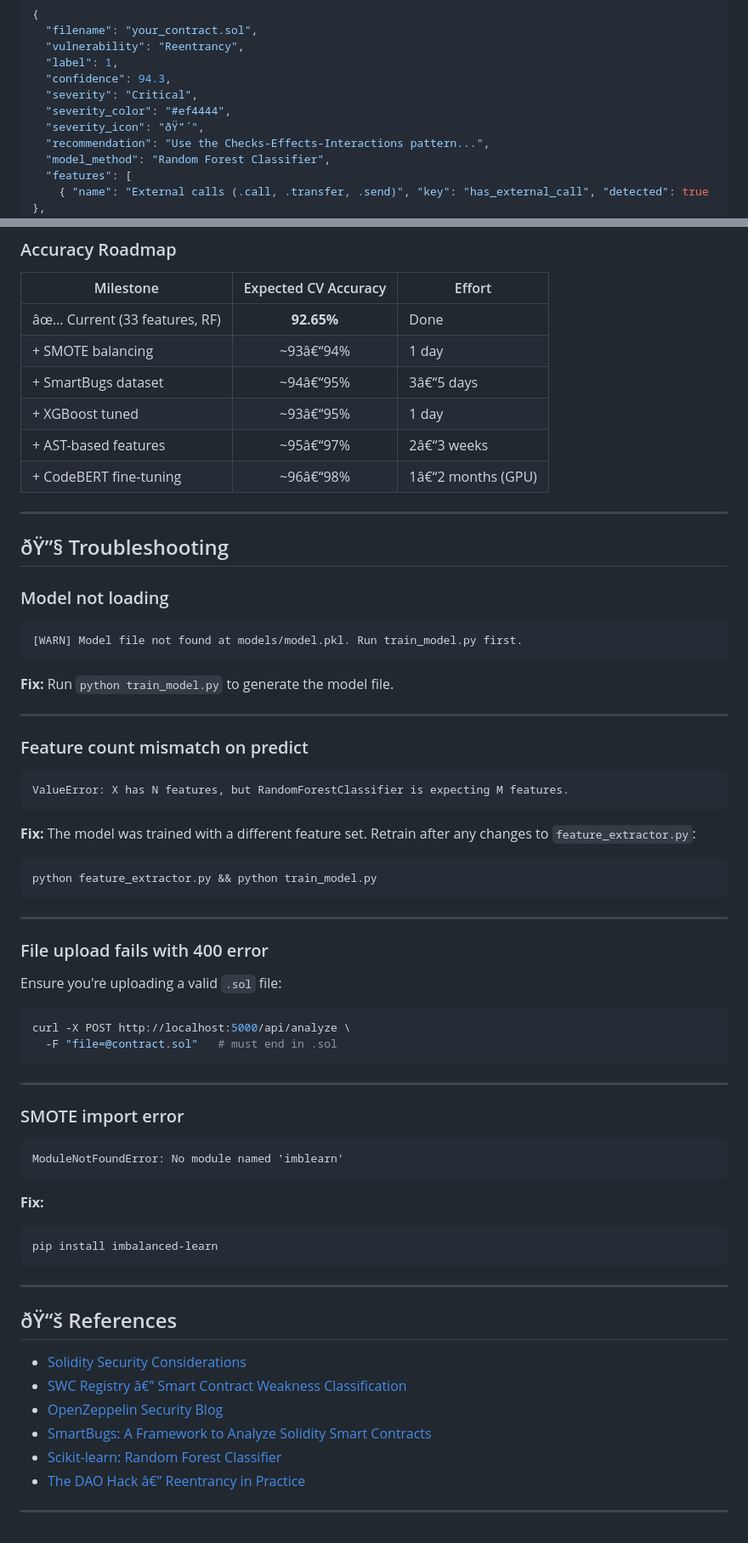
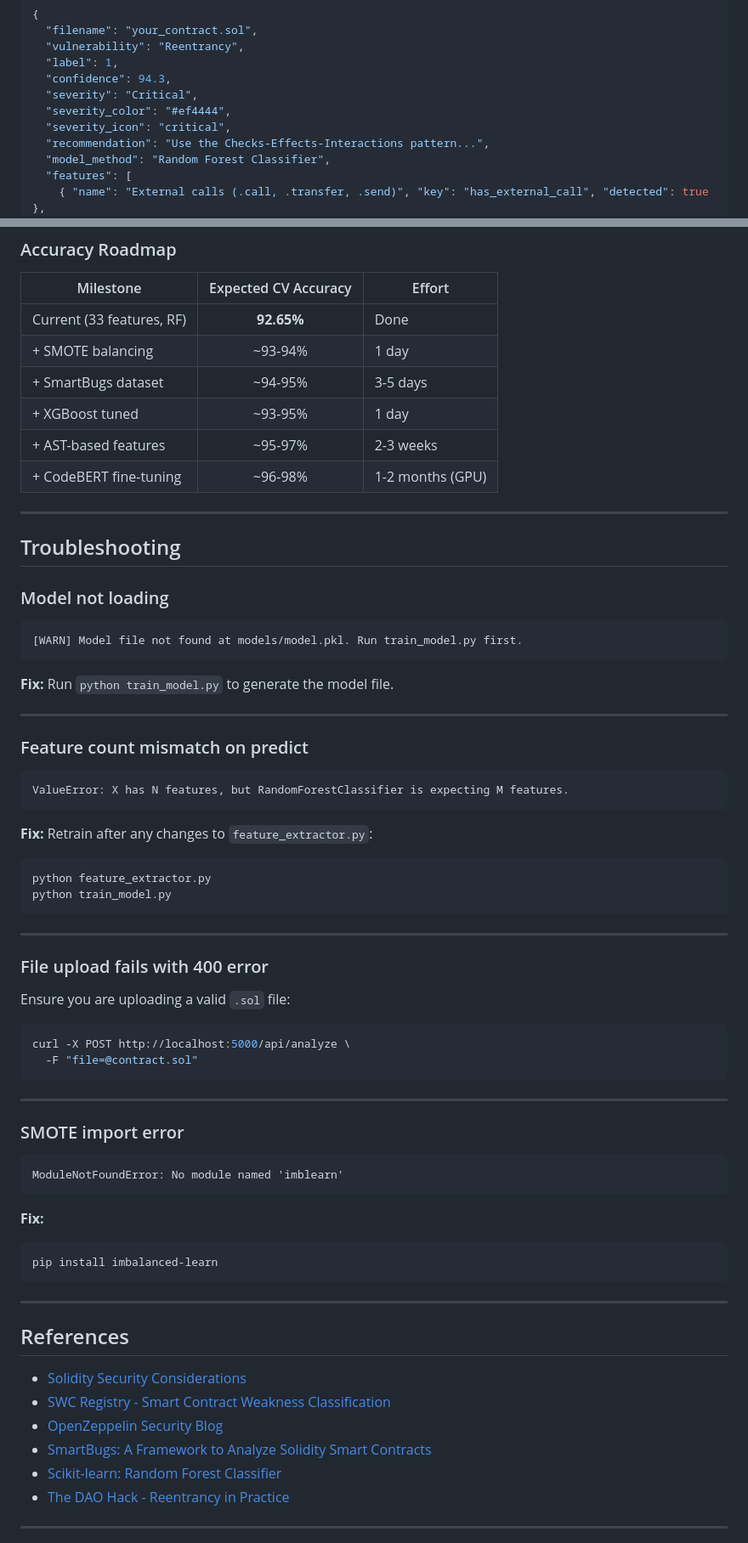
Before and after one commit to MarutiDubey/smart-contract-detection-with-ML, a Markdown page: README.md, 2 parts joined by grey strips. Shown at 85% size. GitHub-like rendering.

````diff
--- a/README.md
+++ b/README.md
@@ -441,7 +438,7 @@ curl -X POST http://localhost:5000/api/analyze \
   "confidence": 94.3,
   "severity": "Critical",
   "severity_color": "#ef4444",
-  "severity_icon": "ðŸ”´",
+  "severity_icon": "critical",
   "recommendation": "Use the Checks-Effects-Interactions pattern...",
   "model_method": "Random Forest Classifier",
   "features": [
@@ -675,16 +672,16 @@ gantt
 
 | Milestone | Expected CV Accuracy | Effort |
 |-----------|:--------------------:|--------|
-| âœ… Current (33 features, RF) | **92.65%** | Done |
-| + SMOTE balancing | ~93â€“94% | 1 day |
-| + SmartBugs dataset | ~94â€“95% | 3â€“5 days |
-| + XGBoost tuned | ~93â€“95% | 1 day |
-| + AST-based features | ~95â€“97% | 2â€“3 weeks |
-| + CodeBERT fine-tuning | ~96â€“98% | 1â€“2 months (GPU) |
+| Current (33 features, RF) | **92.65%** | Done |
+| + SMOTE balancing | ~93-94% | 1 day |
+| + SmartBugs dataset | ~94-95% | 3-5 days |
+| + XGBoost tuned | ~93-95% | 1 day |
+| + AST-based features | ~95-97% | 2-3 weeks |
+| + CodeBERT fine-tuning | ~96-98% | 1-2 months (GPU) |
 
 ---
 
-## ðŸ”§ Troubleshooting
+## Troubleshooting
 
 ### Model not loading
 
@@ -700,19 +697,20 @@ gantt
 ```
 ValueError: X has N features, but RandomForestClassifier is expecting M features.
 ```
-**Fix:** The model was trained with a different feature set. Retrain after any changes to `feature_extractor.py`:
+**Fix:** Retrain after any changes to `feature_extractor.py`:
 ```bash
-python feature_extractor.py && python train_model.py
+python feature_extractor.py
+python train_model.py
 ```
 
 ---
 
 ### File upload fails with 400 error
 
-Ensure you're uploading a valid `.sol` file:
+Ensure you are uploading a valid `.sol` file:
 ```bash
 curl -X POST http://localhost:5000/api/analyze \
-  -F "file=@contract.sol"   # must end in .sol
+  -F "file=@contract.sol"
 ```
 
 ---
@@ -729,14 +727,14 @@ pip install imbalanced-learn
 
 ---
 
-## ðŸ“š References
+## References
 
 - [Solidity Security Considerations](https://docs.soliditylang.org/en/latest/security-considerations.html)
-- [SWC Registry â€” Smart Contract Weakness Classification](https://swcregistry.io/)
+- [SWC Registry - Smart Contract Weakness Classification](https://swcregistry.io/)
 - [OpenZeppelin Security Blog](https://blog.openzeppelin.com/security-audits/)
 - [SmartBugs: A Framework to Analyze Solidity Smart Contracts](https://github.com/smartbugs/smartbugs)
 - [Scikit-learn: Random Forest Classifier](https://scikit-learn.org/stable/modules/generated/sklearn.ensemble.RandomForestClassifier.html)
-- [The DAO Hack â€” Reentrancy in Practice](https://hackingdistributed.com/2016/06/18/analysis-of-the-dao-exploit/)
+- [The DAO Hack - Reentrancy in Practice](https://hackingdistributed.com/2016/06/18/analysis-of-the-dao-exploit/)
 
 ---
 
````
Also changed, not shown: other parts of README.md (+169 -172 lines).
